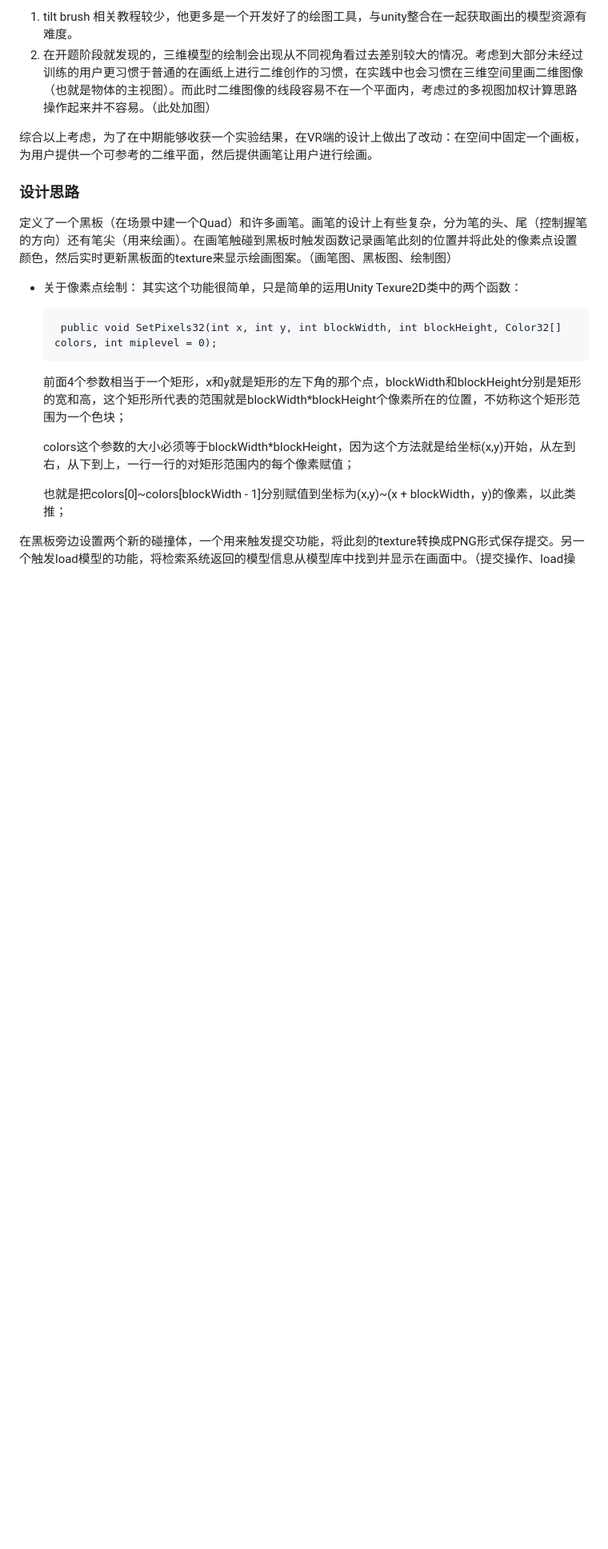
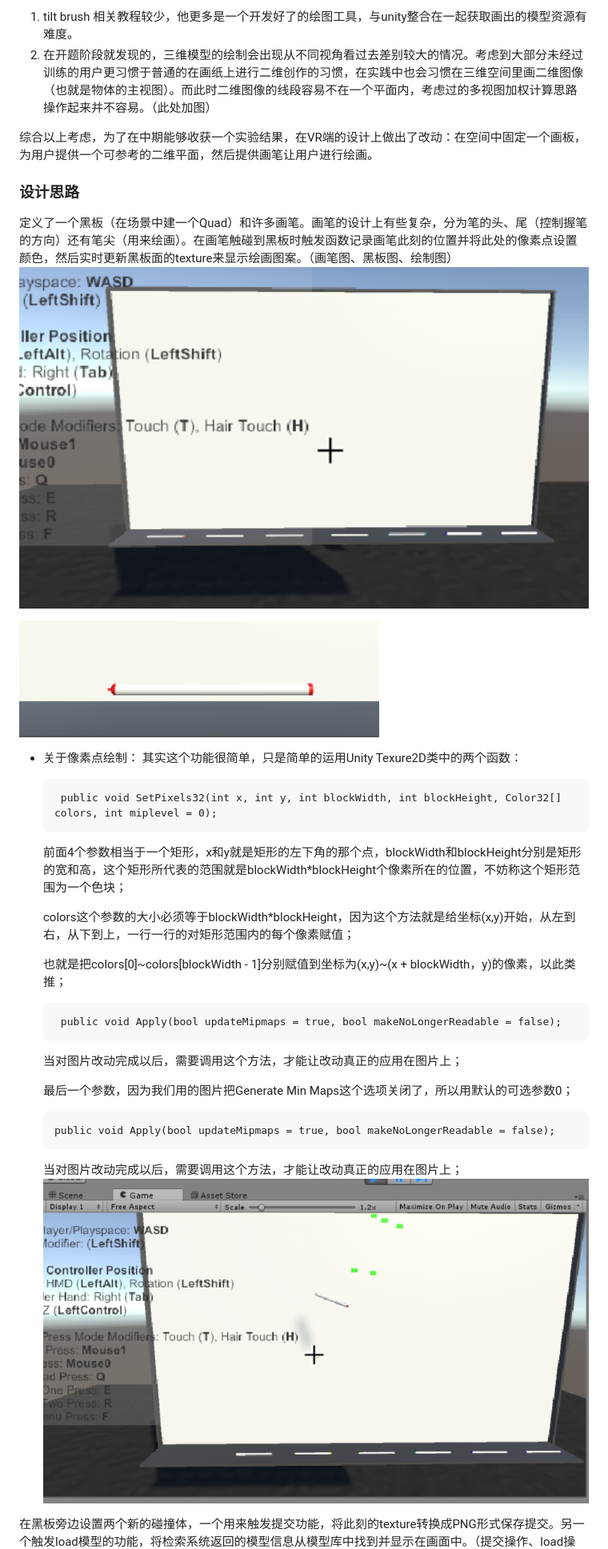
Before and after one commit to 199ChenNuo/SE340-HCI, a Markdown page: 中期/VR端.md, the part around the change printed below. Shown: that part at 80% size. Rendered like a GitHub page; pictures changed too: 中期/images/board.png (added), 中期/images/draw.jpg (added), 中期/images/pen.png (added); blank space fills up the shorter version.

Commit message:
update VR

````diff
--- a/中期/VR端.md
+++ b/中期/VR端.md
@@ -9,6 +9,9 @@
 
 ### 设计思路
 定义了一个黑板（在场景中建一个Quad）和许多画笔。画笔的设计上有些复杂，分为笔的头、尾（控制握笔的方向）还有笔尖（用来绘画）。在画笔触碰到黑板时触发函数记录画笔此刻的位置并将此处的像素点设置颜色，然后实时更新黑板面的texture来显示绘画图案。（画笔图、黑板图、绘制图）
+![img1](images/board.png)
+
+![img2](images/pen.png)
 - 关于像素点绘制：
     其实这个功能很简单，只是简单的运用Unity Texure2D类中的两个函数：
 
@@ -22,4 +25,19 @@
 
      也就是把colors[0]~colors[blockWidth - 1]分别赋值到坐标为(x,y)~(x + blockWidth，y)的像素，以此类推；
 
+    ```
+     public void Apply(bool updateMipmaps = true, bool makeNoLongerReadable = false);
+    ```
+
+     当对图片改动完成以后，需要调用这个方法，才能让改动真正的应用在图片上；
+
+     最后一个参数，因为我们用的图片把Generate Min Maps这个选项关闭了，所以用默认的可选参数0；
+
+     ```
+     public void Apply(bool updateMipmaps = true, bool makeNoLongerReadable = false);
+     ```
+
+     当对图片改动完成以后，需要调用这个方法，才能让改动真正的应用在图片上；
+![img3](images/draw.jpg)
+
 在黑板旁边设置两个新的碰撞体，一个用来触发提交功能，将此刻的texture转换成PNG形式保存提交。另一个触发load模型的功能，将检索系统返回的模型信息从模型库中找到并显示在画面中。（提交操作、load操作）
````
Also changed, not shown: other parts of 中期/VR端.md (+6 -1 lines), 中期/images/button.png (added).
